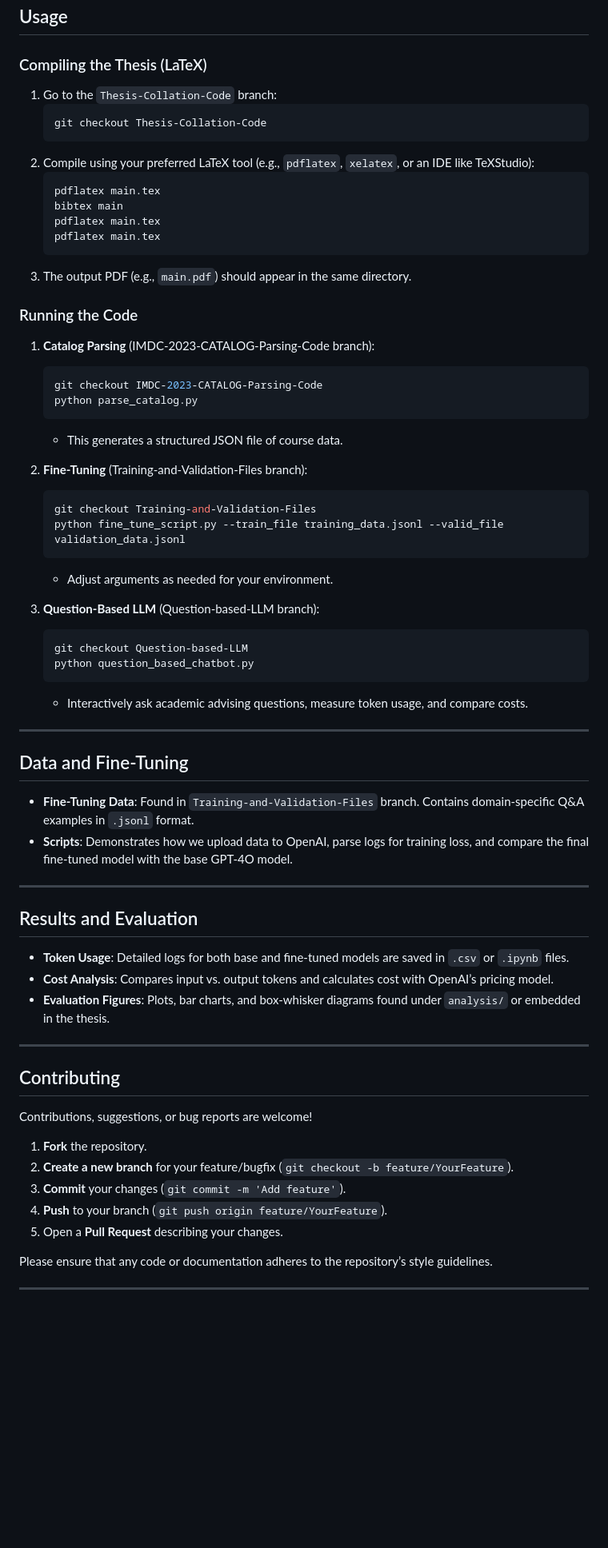
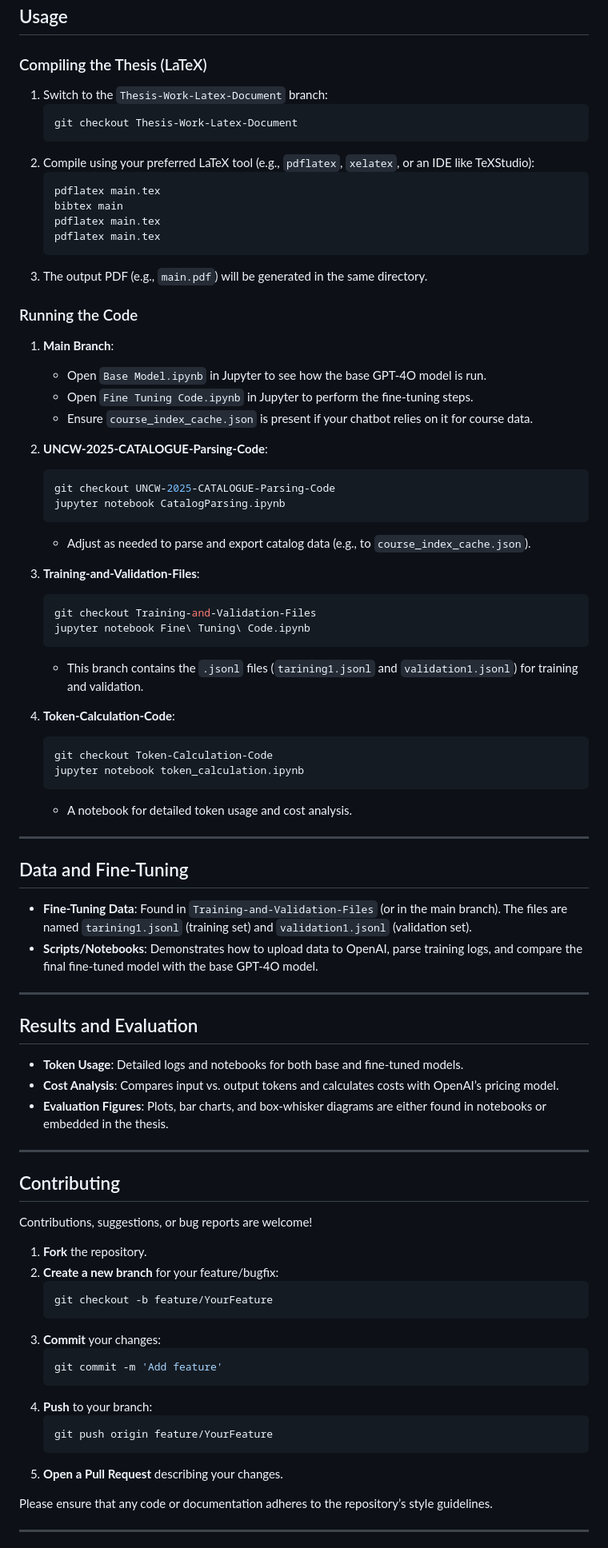
Before and after one commit to BulutTok/Thesis-Work, a Markdown page: README.md, the part around one of its changes. Shown at 80% size. Drawn GitHub-style; blank space fills up the shorter version.

````diff
--- a/README.md
+++ b/README.md
@@ -143,9 +153,9 @@ Stores the `.jsonl` files for training, validation, and fine-tuning of GPT-4O.
 ## Usage
 
 ### Compiling the Thesis (LaTeX)
-1. Go to the `Thesis-Collation-Code` branch:
+1. Switch to the `Thesis-Work-Latex-Document` branch:
    ```bash
-   git checkout Thesis-Collation-Code
+   git checkout Thesis-Work-Latex-Document
    ```
 2. Compile using your preferred LaTeX tool (e.g., `pdflatex`, `xelatex`, or an IDE like TeXStudio):
    ```bash
@@ -154,43 +164,48 @@ Stores the `.jsonl` files for training, validation, and fine-tuning of GPT-4O.
    pdflatex main.tex
    pdflatex main.tex
    ```
-3. The output PDF (e.g., `main.pdf`) should appear in the same directory.
+3. The output PDF (e.g., `main.pdf`) will be generated in the same directory.
 
 ### Running the Code
 
-1. **Catalog Parsing** (IMDC-2023-CATALOG-Parsing-Code branch):
+1. **Main Branch**:
+   - Open `Base Model.ipynb` in Jupyter to see how the base GPT-4O model is run.
+   - Open `Fine Tuning Code.ipynb` in Jupyter to perform the fine-tuning steps.
+   - Ensure `course_index_cache.json` is present if your chatbot relies on it for course data.
+
+2. **UNCW-2025-CATALOGUE-Parsing-Code**:
    ```bash
-   git checkout IMDC-2023-CATALOG-Parsing-Code
-   python parse_catalog.py
+   git checkout UNCW-2025-CATALOGUE-Parsing-Code
+   jupyter notebook CatalogParsing.ipynb
    ```
-   - This generates a structured JSON file of course data.
+   - Adjust as needed to parse and export catalog data (e.g., to `course_index_cache.json`).
 
-2. **Fine-Tuning** (Training-and-Validation-Files branch):
+3. **Training-and-Validation-Files**:
    ```bash
    git checkout Training-and-Validation-Files
-   python fine_tune_script.py --train_file training_data.jsonl --valid_file validation_data.jsonl
+   jupyter notebook Fine\ Tuning\ Code.ipynb
    ```
-   - Adjust arguments as needed for your environment.
+   - This branch contains the `.jsonl` files (`tarining1.jsonl` and `validation1.jsonl`) for training and validation.
 
-3. **Question-Based LLM** (Question-based-LLM branch):
+4. **Token-Calculation-Code**:
    ```bash
-   git checkout Question-based-LLM
-   python question_based_chatbot.py
+   git checkout Token-Calculation-Code
+   jupyter notebook token_calculation.ipynb
    ```
-   - Interactively ask academic advising questions, measure token usage, and compare costs.
+   - A notebook for detailed token usage and cost analysis.
 
 ---
 
 ## Data and Fine-Tuning
-- **Fine-Tuning Data**: Found in `Training-and-Validation-Files` branch. Contains domain-specific Q&A examples in `.jsonl` format.
-- **Scripts**: Demonstrates how we upload data to OpenAI, parse logs for training loss, and compare the final fine-tuned model with the base GPT-4O model.
+- **Fine-Tuning Data**: Found in `Training-and-Validation-Files` (or in the main branch). The files are named `tarining1.jsonl` (training set) and `validation1.jsonl` (validation set).
+- **Scripts/Notebooks**: Demonstrates how to upload data to OpenAI, parse training logs, and compare the final fine-tuned model with the base GPT-4O model.
 
 ---
 
 ## Results and Evaluation
-- **Token Usage**: Detailed logs for both base and fine-tuned models are saved in `.csv` or `.ipynb` files.
-- **Cost Analysis**: Compares input vs. output tokens and calculates cost with OpenAI’s pricing model.
-- **Evaluation Figures**: Plots, bar charts, and box-whisker diagrams found under `analysis/` or embedded in the thesis.
+- **Token Usage**: Detailed logs and notebooks for both base and fine-tuned models.
+- **Cost Analysis**: Compares input vs. output tokens and calculates costs with OpenAI’s pricing model.
+- **Evaluation Figures**: Plots, bar charts, and box-whisker diagrams are either found in notebooks or embedded in the thesis.
 
 ---
 
@@ -198,10 +213,19 @@ Stores the `.jsonl` files for training, validation, and fine-tuning of GPT-4O.
 Contributions, suggestions, or bug reports are welcome!
 
 1. **Fork** the repository.
-2. **Create a new branch** for your feature/bugfix (`git checkout -b feature/YourFeature`).
-3. **Commit** your changes (`git commit -m 'Add feature'`).
-4. **Push** to your branch (`git push origin feature/YourFeature`).
-5. Open a **Pull Request** describing your changes.
+2. **Create a new branch** for your feature/bugfix:
+   ```bash
+   git checkout -b feature/YourFeature
+   ```
+3. **Commit** your changes:
+   ```bash
+   git commit -m 'Add feature'
+   ```
+4. **Push** to your branch:
+   ```bash
+   git push origin feature/YourFeature
+   ```
+5. **Open a Pull Request** describing your changes.
 
 Please ensure that any code or documentation adheres to the repository’s style guidelines.
 
````
Also changed, not shown: other parts of README.md (+58 -47 lines).
